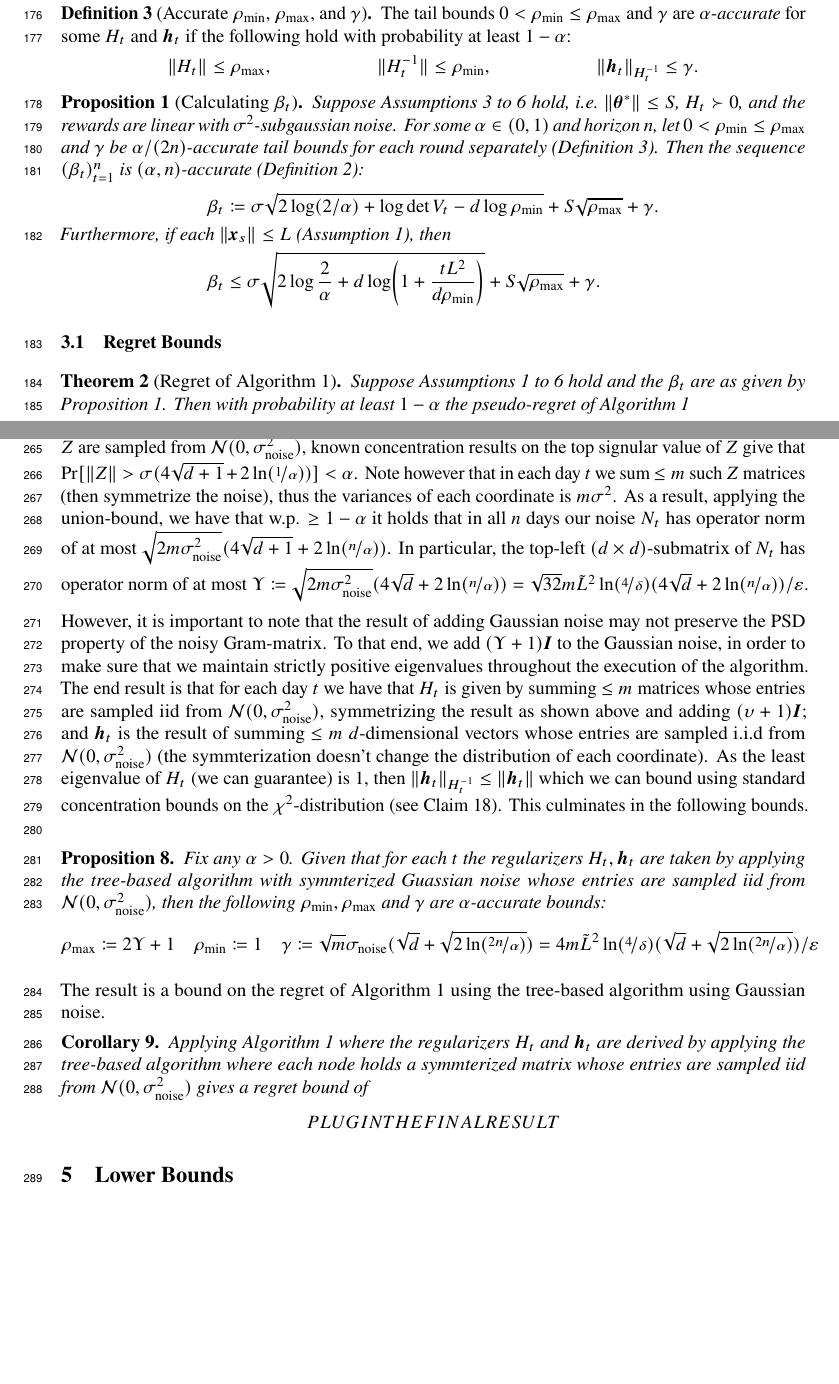
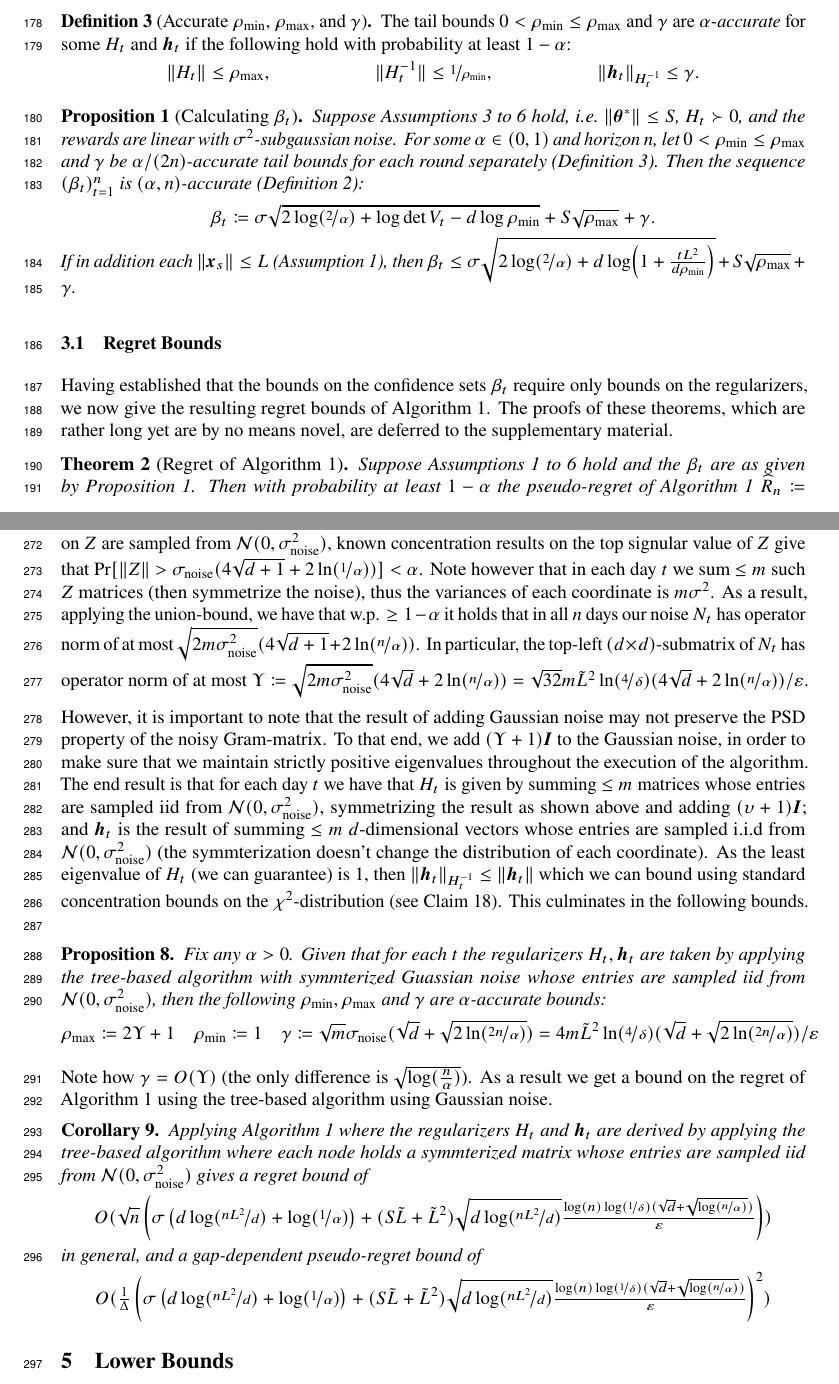
Before and after one commit to roshanshariff/PrivateBandits.jl, a LaTeX paper (private-bandits.tex): two parts of pages 5 and 8 of 19, joined at a grey line, cut so that both start at the same text, the shorter picture padded with empty space. Compiled offline with pdfLaTeX.

Commit message:
Update on Overleaf.

```diff
--- a/private-bandits.tex
+++ b/private-bandits.tex
@@ -515,7 +518,7 @@ $H_t$ and $\vec h_t$.
   following hold with probability at least $1-\alpha$:
   \begin{align*}
     \norm{}{H_t} &\le \rho_{\max},
-    &\norm{}{\inv{H_t}} &\le \rho_{\min},
+    &\norm{}{\inv{H_t}} &\le \nicefrac{1}{\rho_{\min}},
     &\norm{\inv{H_t}}{\vec h_t} &\le \gamma.
   \end{align*}
 \end{definition}
@@ -532,18 +535,18 @@ $H_t$ and $\vec h_t$.
   (\cref{def:accurate-params}).  Then the sequence $(\beta_t)_{t=1}^n$
   is $(\alpha,n)$-accurate (\cref{def:accurate-beta}):
   \begin{align*}
-    \beta_t &\defeq \sigma\sqrt{2\log(2/\alpha) + \log\det V_t - d\log\rho_{\min}}
-             + S\sqrt{\rho_{\max}} + \gamma. \\
-    \shortintertext{Furthermore, if each $\norm{}{\vec x_s} \le L$
+    \beta_t &\defeq \sigma\sqrt{2\log(\nicefrac 2 \alpha) + \log\det V_t - d\log\rho_{\min}}
+             + S\sqrt{\rho_{\max}} + \gamma.
+             \end{align*}
+    {If in addition each $\norm{}{\vec x_s} \le L$
     (\cref{ass:x-bound}), then}
-    \beta_t &\le \sigma\sqrt{2\log\frac{2}{\alpha} + d\log\paren*{1 + \frac{tL^2}{d\rho_{\min}}}}
-             + S\sqrt{\rho_{\max}} + \gamma.
-  \end{align*}
+    $\beta_t \le \sigma\sqrt{2\log(\nicefrac{2}{\alpha}) + d\log\paren*{1 + \frac{tL^2}{d\rho_{\min}}}}
+             + S\sqrt{\rho_{\max}} + \gamma$.
 \end{restatable}
-
+\vspace{-5pt}
 \subsection{Regret Bounds}
 \label{sec:regret-bounds}
-
+Having established that the bounds on the confidence sets $\beta_t$ require only bounds on the regularizers, we now give the resulting regret bounds of~\Cref{alg:linucb}. The proofs of these theorems, which are rather long yet are by no means novel, are deferred to the supplementary material.
 \begin{restatable}[Regret of \Cref{alg:linucb}]{theorem}{ThmLinUCBRegret}%
   \label{thm:linucb-regret}%\
   Suppose \cref{ass:x-bound,ass:meanreward-bound,ass:thetastar-bound,%
@@ -551,16 +554,16 @@ $H_t$ and $\vec h_t$.
   $\beta_t$ are as given by \cref{prop:calc-beta}.  Then with
   probability at least $1-\alpha$ the pseudo-regret of
   \cref{alg:linucb}
-  \begin{align*}
-    \widehat R_n
-    &\defeq \sum_{t=1}^n \max_{\vec x\in\Dset{t}} \innerp{\vec\theta^*}{\vec x - \vec x_t} \\
-    \shortintertext{satisfies}
+    $\widehat R_n
+    \defeq \sum\limits_{t=1}^n \max_{\vec x\in\Dset{t}} \innerp{\vec\theta^*}{\vec x - \vec x_t}$ \os{isn't it $\vec x_t^*$?} satisfies
+    \begin{align}
+    \label{eq:regret_general_formula}
     \widehat R_n
     &\le \sqrt{8n}\brck*{
-      \sigma\paren*{2\log\frac{2}{\alpha} + d\log\paren*{1 + \frac{nL^2}{d\rho_{\min}}}}
+      \sigma\paren*{2\log(\nicefrac{2}{\alpha}) + d\log\paren*{1 + \frac{nL^2}{d\rho_{\min}}}}
       + (S\sqrt{\rho_{\max}} + \gamma)\sqrt{d\log\paren*{1 + \frac{nL^2}{d\rho_{\min}}}}
       }
-  \end{align*}
+  \end{align}
 \end{restatable}
 
 \begin{restatable}[Gap-Dependent Regret of
@@ -686,7 +691,7 @@ Applying Algorithm~\ref{alg:linucb} where the regularizers $H_t$ and $\vec h_t$
 
 Our second alternative is to plug into the tree-based algorithm Gaussian noise, namely, $\left((d+1)\times (d+1)\right)$-matrices which are symmetric and their upper-diagonal entries taken from a Gaussian distribution. Recall that each datum has a bounded $L_2$-norm of $\tilde L$, hence a change to a single datum may alter the Forbenius norm of $M_t$ by $\tilde L^2$. It follows that in order to make sure each node in the tree-based algorithm  preserves $(\tfrac{\varepsilon}{\sqrt{8m\ln(\nicefrac{2}{\delta})}}, \nicefrac{\delta}{2})$-differential privacy,\footnote{We use here the slightly better bounds for the composition of Gaussian noise based on zero-Concentrated DP, see~\cite{BunSteinke2016}.} the variance of each coordinate must be $\sigma_{\rm noise}^2 = 16m\tilde L ^4 \ln(\nicefrac 4 \delta)^2 / \varepsilon^2$.
 
-Instead of ensuring the noise is symmtertic by copying the upper-diagonal entries to the entries below the diagonal, we analyze here a slight variation --- where for each node we sample a matrix $Z$ which all of entries are sampled iid from a Gaussian, then symmetrize $Z$ using $\tfrac 1 {\sqrt 2}(Z+\transp{Z})$.\footnote{This increases the variance along the diagonal entries beyond the noise magnitude required to preserve privacy, but by only a constant factor of $2$.} When all entries on $Z$ are sampled from $\Normal(0,\sigma_{\rm noise}^2)$, known concentration results on the top signular value of $Z$ give that $\Pr[ \|Z\| > \sigma(4\sqrt{d+1} + 2\ln(\nicefrac 1 \alpha)) ] < \alpha$. Note however that in each day $t$ we sum $\leq m$ such $Z$ matrices (then symmetrize the noise), thus the variances of each coordinate is $m\sigma^2$. As a result, applying the union-bound, we have that w.p. $\geq 1-\alpha$ it holds that in all $n$ days our noise $N_t$ has operator norm of at most $\sqrt{2m\sigma_{\rm noise}^2}(4\sqrt{d+1} + 2\ln(\nicefrac n \alpha))$. In particular, the top-left $(d\times d)$-submatrix of $N_t$ has operator norm of at most $\Upsilon \defeq \sqrt{2m\sigma_{\rm noise}^2}(4\sqrt{d} + 2\ln(\nicefrac n \alpha)) = \sqrt{32} m\tilde L ^2 \ln(\nicefrac 4 \delta)(4\sqrt{d} + 2\ln(\nicefrac n \alpha)) / \varepsilon$.
+Instead of ensuring the noise is symmtertic by copying the upper-diagonal entries to the entries below the diagonal, we analyze here a slight variation --- where for each node we sample a matrix $Z$ which all of entries are sampled iid from a Gaussian, then symmetrize $Z$ using $\tfrac 1 {\sqrt 2}(Z+\transp{Z})$.\footnote{This increases the variance along the diagonal entries beyond the noise magnitude required to preserve privacy, but by only a constant factor of $2$.} When all entries on $Z$ are sampled from $\Normal(0,\sigma_{\rm noise}^2)$, known concentration results on the top signular value of $Z$ give that $\Pr[ \|Z\| > \sigma_{\rm noise}(4\sqrt{d+1} + 2\ln(\nicefrac 1 \alpha)) ] < \alpha$. Note however that in each day $t$ we sum $\leq m$ such $Z$ matrices (then symmetrize the noise), thus the variances of each coordinate is $m\sigma^2$. As a result, applying the union-bound, we have that w.p. $\geq 1-\alpha$ it holds that in all $n$ days our noise $N_t$ has operator norm of at most $\sqrt{2m\sigma_{\rm noise}^2}(4\sqrt{d+1} + 2\ln(\nicefrac n \alpha))$. In particular, the top-left $(d\times d)$-submatrix of $N_t$ has operator norm of at most $\Upsilon \defeq \sqrt{2m\sigma_{\rm noise}^2}(4\sqrt{d} + 2\ln(\nicefrac n \alpha)) = \sqrt{32} m\tilde L ^2 \ln(\nicefrac 4 \delta)(4\sqrt{d} + 2\ln(\nicefrac n \alpha)) / \varepsilon$.
 
 However, it is important to note that the result of adding Gaussian noise may not preserve the PSD property of the noisy Gram-matrix. To that end, we add $(\Upsilon +1)\EyeNoSub$ to the Gaussian noise, in order to make sure that we maintain strictly positive eigenvalues throughout the execution of the algorithm. The end result is that for each day $t$ we have that $H_t$ is given by summing $\leq m$ matrices whose entries are sampled iid from $\Normal(0,\sigma_{\rm noise}^2)$, symmetrizing the result as shown above and adding $(\upsilon+1)\EyeNoSub$; and $\vec h_t$ is the result of summing $\leq m$ $d$-dimensional vectors whose entries are sampled i.i.d from $\Normal(0,\sigma_{\rm noise}^2)$ (the symmterization doesn't change the distribution of each coordinate). As the least eigenvalue of $H_t$ (we can guarantee) is $1$, then $\|\vec h_t\|_{H_t^{-1}} \leq \|\vec h_t\|$ which we can bound using standard concentration bounds on the $\chi^2$-distribution (see Claim~\ref{claim:chi2-tails}). This culminates in the following bounds.
 \begin{proposition}
@@ -696,13 +701,14 @@ Fix any $\alpha>0$. Given that for each $t$ the regularizers $H_t, \vec h_t$ are
     &\rho_{\max}\defeq  2\Upsilon+1 &&\rho_{\min}\defeq 1 && \gamma \defeq \sqrt m\sigma_{\rm noise}(\sqrt d + \sqrt{2\ln(\nicefrac{2n}\alpha)})=4m\tilde L^2 \ln(\nicefrac 4 \delta) (\sqrt d + \sqrt{2\ln(\nicefrac{2n}\alpha)})/\varepsilon
   \end{align*}
 \end{proposition}
-
-The result is a bound on the regret of Algorithm~\ref{alg:linucb} using the tree-based algorithm using Gaussian noise.
-
+Note how $\gamma=O(\Upsilon)$ (the only difference is $\sqrt{\log(\tfrac n \alpha)}$).
+As a result we get a bound on the regret of Algorithm~\ref{alg:linucb} using the tree-based algorithm using Gaussian noise.
 \begin{corollary}
 \label{cor:regret_with_Wishart}
 Applying Algorithm~\ref{alg:linucb} where the regularizers $H_t$ and $\vec h_t$ are derived by applying the tree-based algorithm where each node holds a symmterized matrix whose entries are sampled iid from $\Normal(0,\sigma_{\rm noise}^2)$ gives a regret bound of
-\[PLUG IN THE FINAL RESULT\]
+\[O(\sqrt n \left(  \sigma\left(d\log(\nicefrac{nL^2}{d}) + \log(\nicefrac 1 \alpha) \right) + (S\tilde{L}+\tilde{L}^2)\sqrt{d\log(\nicefrac{nL^2}{d})}\tfrac{\log(n)\log(\nicefrac 1 \delta)(\sqrt d + \sqrt{\log(\nicefrac n \alpha)})}{\varepsilon}\right) )\]
+in general, and a gap-dependent pseudo-regret bound of
+\[O(\tfrac 1 \Delta \left(  \sigma\left(d\log(\nicefrac{nL^2}{d}) + \log(\nicefrac 1 \alpha) \right) + (S\tilde{L}+\tilde{L}^2)\sqrt{d\log(\nicefrac{nL^2}{d})}\tfrac{\log(n)\log(\nicefrac 1 \delta)(\sqrt d + \sqrt{\log(\nicefrac n \alpha)})}{\varepsilon}\right)^2 )\]
 \end{corollary}
 
 
```
Also changed, not shown: private-bandits.tex (31 more changed lines).
